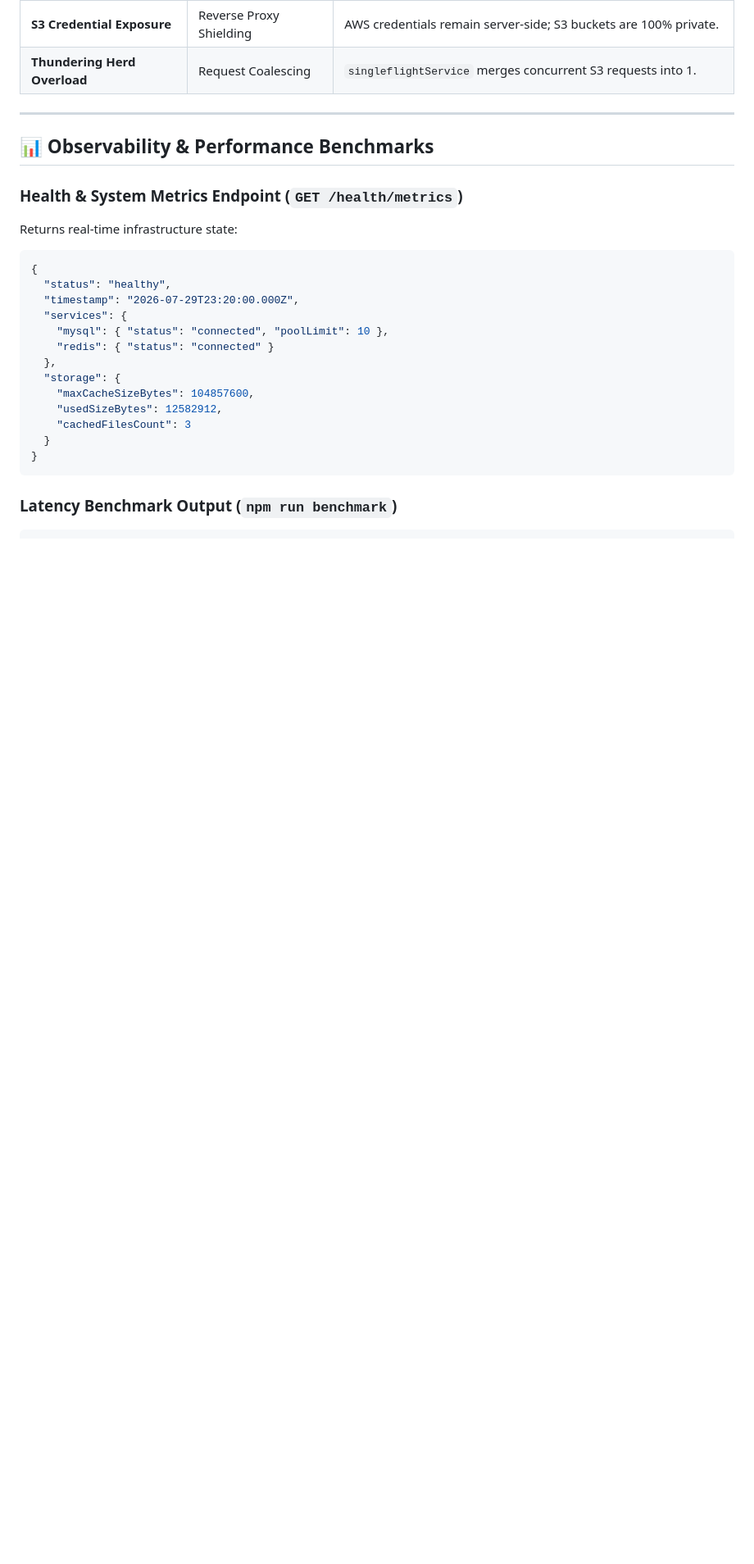
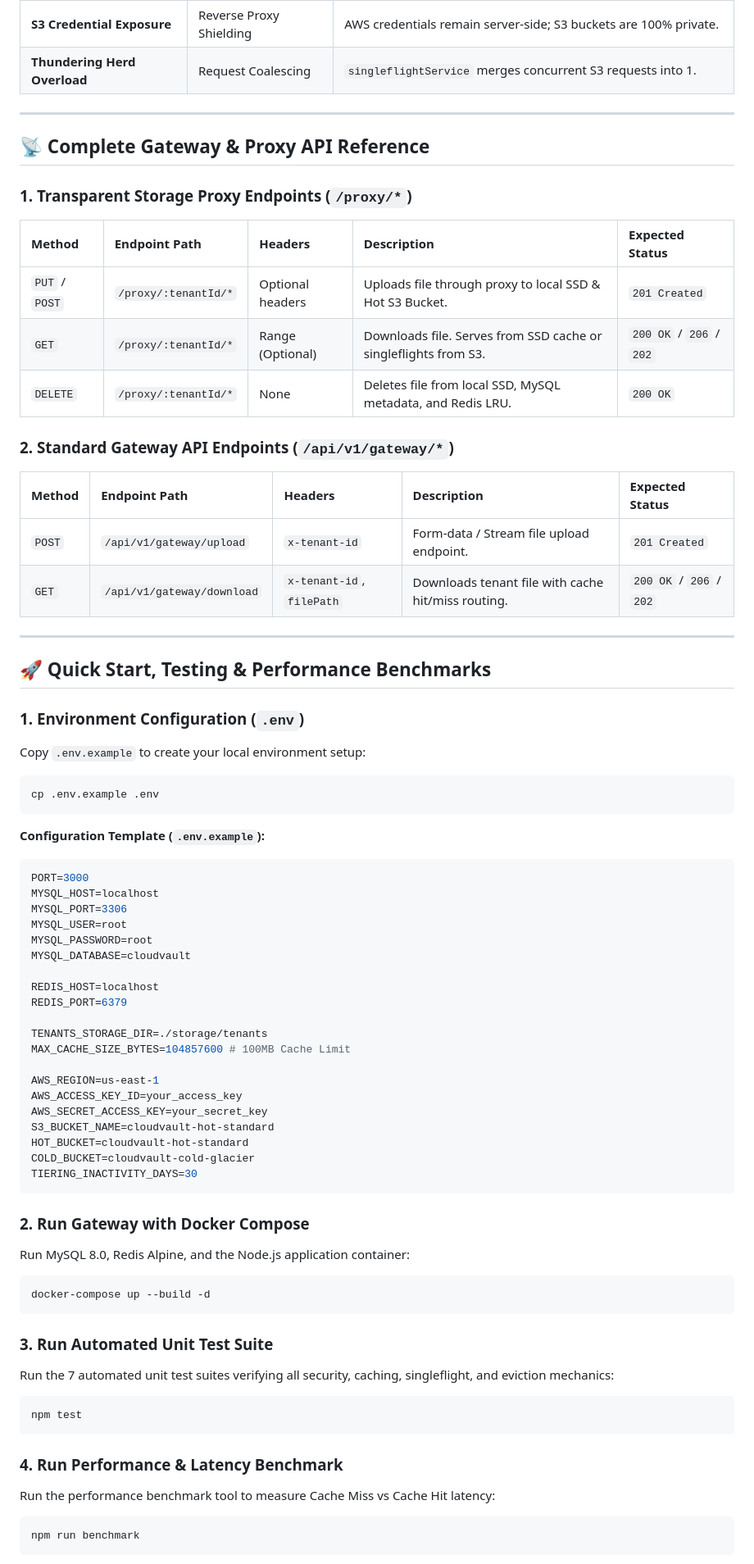
Before and after one commit to vinay020606/CloudVault, a Markdown page: README.md, the part around one of its changes. Shown at 82% size. GitHub-like rendering; blank space fills up the shorter version.

Commit message:
docs: remove health metrics section and add complete API endpoint reference and setup documentation after multi-tenant security section

````diff
--- a/README.md
+++ b/README.md
@@ -171,24 +171,72 @@ CREATE TABLE IF NOT EXISTS files (
 
 ---
 
-## 📊 Observability & Performance Benchmarks
+## 📡 Complete Gateway & Proxy API Reference
 
-### Health & System Metrics Endpoint (`GET /health/metrics`)
-Returns real-time infrastructure state:
-```json
-{
-  "status": "healthy",
-  "timestamp": "2026-07-29T23:20:00.000Z",
-  "services": {
-    "mysql": { "status": "connected", "poolLimit": 10 },
-    "redis": { "status": "connected" }
-  },
-  "storage": {
-    "maxCacheSizeBytes": 104857600,
-    "usedSizeBytes": 12582912,
-    "cachedFilesCount": 3
-  }
-}
+### 1. Transparent Storage Proxy Endpoints (`/proxy/*`)
+
+| Method | Endpoint Path | Headers | Description | Expected Status |
+| :--- | :--- | :--- | :--- | :--- |
+| `PUT` / `POST` | `/proxy/:tenantId/*` | Optional headers | Uploads file through proxy to local SSD & Hot S3 Bucket. | `201 Created` |
+| `GET` | `/proxy/:tenantId/*` | Range (Optional) | Downloads file. Serves from SSD cache or singleflights from S3. | `200 OK` / `206` / `202` |
+| `DELETE` | `/proxy/:tenantId/*` | None | Deletes file from local SSD, MySQL metadata, and Redis LRU. | `200 OK` |
+
+### 2. Standard Gateway API Endpoints (`/api/v1/gateway/*`)
+
+| Method | Endpoint Path | Headers | Description | Expected Status |
+| :--- | :--- | :--- | :--- | :--- |
+| `POST` | `/api/v1/gateway/upload` | `x-tenant-id` | Form-data / Stream file upload endpoint. | `201 Created` |
+| `GET` | `/api/v1/gateway/download` | `x-tenant-id`, `filePath` | Downloads tenant file with cache hit/miss routing. | `200 OK` / `206` / `202` |
+
+---
+
+## 🚀 Quick Start, Testing & Performance Benchmarks
+
+### 1. Environment Configuration (`.env`)
+Copy `.env.example` to create your local environment setup:
+```bash
+cp .env.example .env
 ```
 
-### Latency Benchmark Output (`npm run benchmark`)
+**Configuration Template (`.env.example`):**
+```env
+PORT=3000
+MYSQL_HOST=localhost
+MYSQL_PORT=3306
+MYSQL_USER=root
+MYSQL_PASSWORD=root
+MYSQL_DATABASE=cloudvault
+
+REDIS_HOST=localhost
+REDIS_PORT=6379
+
+TENANTS_STORAGE_DIR=./storage/tenants
+MAX_CACHE_SIZE_BYTES=104857600 # 100MB Cache Limit
+
+AWS_REGION=us-east-1
+AWS_ACCESS_KEY_ID=your_access_key
+AWS_SECRET_ACCESS_KEY=your_secret_key
+S3_BUCKET_NAME=cloudvault-hot-standard
+HOT_BUCKET=cloudvault-hot-standard
+COLD_BUCKET=cloudvault-cold-glacier
+TIERING_INACTIVITY_DAYS=30
+```
+
+### 2. Run Gateway with Docker Compose
+Run MySQL 8.0, Redis Alpine, and the Node.js application container:
+```bash
+docker-compose up --build -d
+```
+
+### 3. Run Automated Unit Test Suite
+Run the 7 automated unit test suites verifying all security, caching, singleflight, and eviction mechanics:
+```bash
+npm test
+```
+
+### 4. Run Performance & Latency Benchmark
+Run the performance benchmark tool to measure Cache Miss vs Cache Hit latency:
+```bash
+npm run benchmark
+```
+
````
Also changed, not shown: other parts of README.md (+1 -30 lines).
